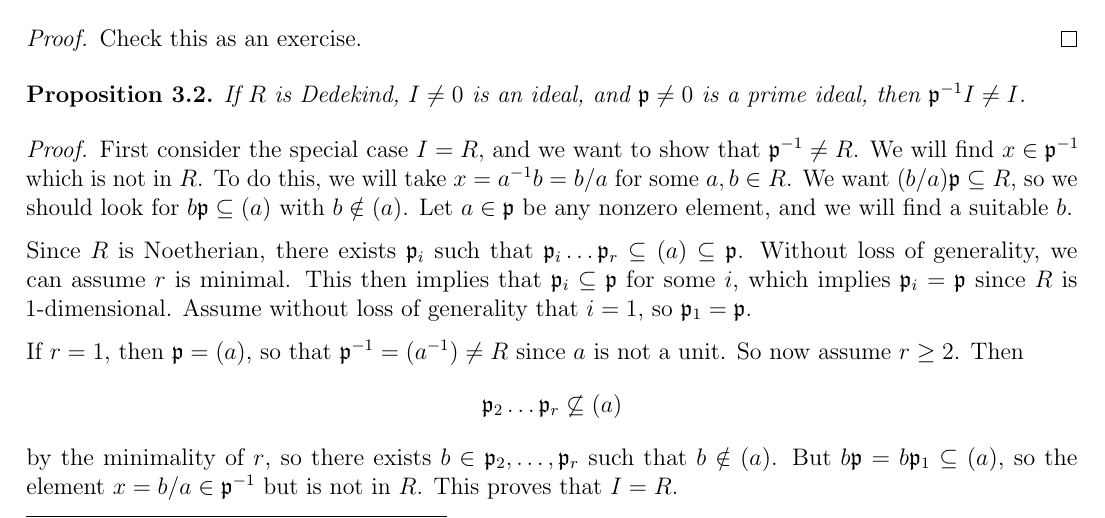
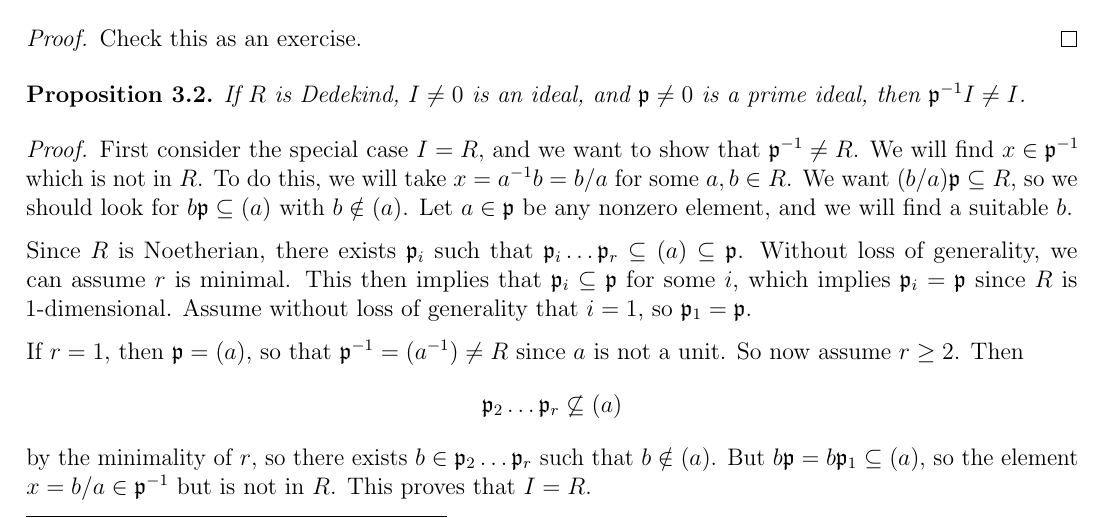
Before and after one commit to TheToasterMonster/gt-math6122-notes, a LaTeX thesis (master.tex, which reads lectures/lecture03.tex): part of page 11 of 12, cut so that both start at the same text. Compiled offline with pdfLaTeX.

Commit message:
fixed a typo in lecture 3

```diff
--- a/lectures/lecture03.tex
+++ b/lectures/lecture03.tex
@@ -285,7 +285,7 @@
     \p_2 \dots \p_r \not\subseteq (a)
   \]
   by the minimality of $r$, so there exists
-  $b \in \p_2, \dots, \p_r$ such that $b \notin (a)$.
+  $b \in \p_2 \dots \p_r$ such that $b \notin (a)$.
   But $b \p = b \p_1 \subseteq (a)$, so the element
   $x = b / a \in \p^{-1}$
   but is not in $R$. This proves that $I = R$.
```
Also changed, not shown: master.pdf.
